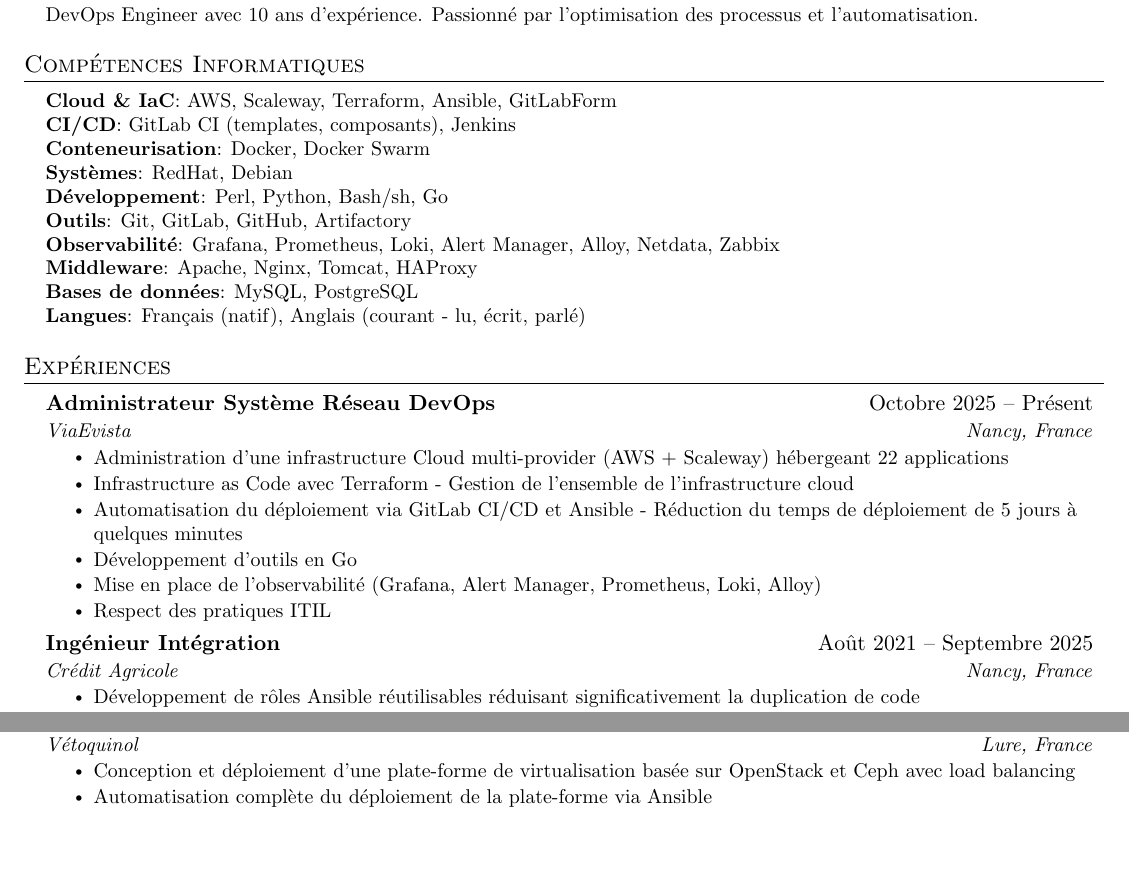
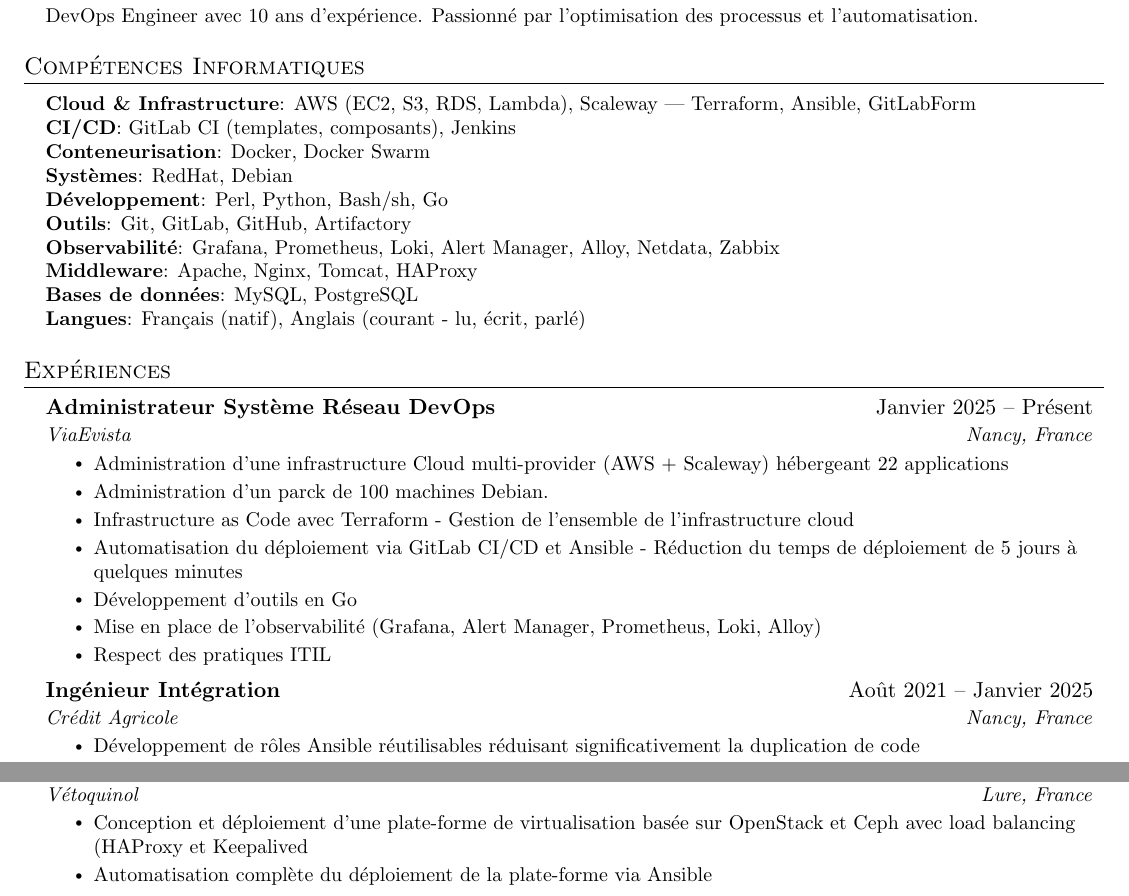
Before and after one commit to lamboley/lamboley-CV, a LaTeX document (main.tex): two parts of page 1 of 2, joined at a grey line, cut so that both start at the same text, the shorter picture padded with empty space. Compiled offline with pdfLaTeX.

Commit message:
Update main.tex

```diff
--- a/main.tex
+++ b/main.tex
@@ -73,7 +73,7 @@
     \end{tabular*}\vspace{-7pt}
 }
 
-\newcommand{\resumeProjectHeading}[2]{
+\newcommand{\resumeProjectHeading}[2]{Infrastructure
     \item
     \begin{tabular*}{0.97\textwidth}{l@{\extracolsep{\fill}}r}
       \small#1 & #2 \\
@@ -110,7 +110,7 @@
 \section{Compétences Informatiques}
  \begin{itemize}[leftmargin=0.15in, label={}]
     \small{\item{
-     \textbf{Cloud \& IaC}: AWS, Scaleway, Terraform, Ansible, GitLabForm \\
+     \textbf{Cloud \& Infrastructure}: AWS (EC2, S3, RDS, Lambda), Scaleway | Terraform, Ansible, GitLabForm \\
      \textbf{CI/CD}: GitLab CI (templates, composants), Jenkins \\
      \textbf{Conteneurisation}: Docker, Docker Swarm \\
      \textbf{Systèmes}: RedHat, Debian \\
@@ -127,10 +127,11 @@
   \resumeSubHeadingListStart
 
     \resumeSubheading
-      {Administrateur Système Réseau DevOps}{Octobre 2025 -- Présent}
+      {Administrateur Système Réseau DevOps}{Janvier 2025 -- Présent}
       {ViaEvista}{Nancy, France}
       \resumeItemListStart
         \resumeItem{Administration d'une infrastructure Cloud multi-provider (AWS + Scaleway) hébergeant 22 applications}
+        \resumeItem{Administration d'un parck de 100 machines Debian.}
         \resumeItem{Infrastructure as Code avec Terraform - Gestion de l'ensemble de l'infrastructure cloud}
         \resumeItem{Automatisation du déploiement via GitLab CI/CD et Ansible - Réduction du temps de déploiement de 5 jours à quelques minutes}
         \resumeItem{Développement d'outils en Go}
@@ -139,7 +140,7 @@
       \resumeItemListEnd
 
     \resumeSubheading
-      {Ingénieur Intégration}{Août 2021 -- Septembre 2025}
+      {Ingénieur Intégration}{Août 2021 -- Janvier 2025}
       {Crédit Agricole}{Nancy, France}
       \resumeItemListStart
         \resumeItem{Développement de rôles Ansible réutilisables réduisant significativement la duplication de code}
@@ -163,7 +164,7 @@
       {Apprenti Ingénieur en Informatique}{Octobre 2015 -- Octobre 2016}
       {Vétoquinol}{Lure, France}
       \resumeItemListStart
-        \resumeItem{Conception et déploiement d'une plate-forme de virtualisation basée sur OpenStack et Ceph avec load balancing}
+        \resumeItem{Conception et déploiement d'une plate-forme de virtualisation basée sur OpenStack et Ceph avec load balancing (HAProxy et Keepalived}
         \resumeItem{Automatisation complète du déploiement de la plate-forme via Ansible}
     \resumeItemListEnd
   \resumeSubHeadingListEnd
```
